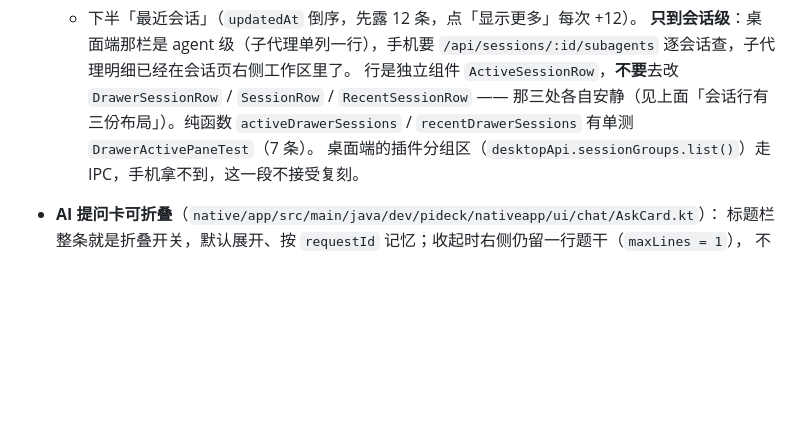
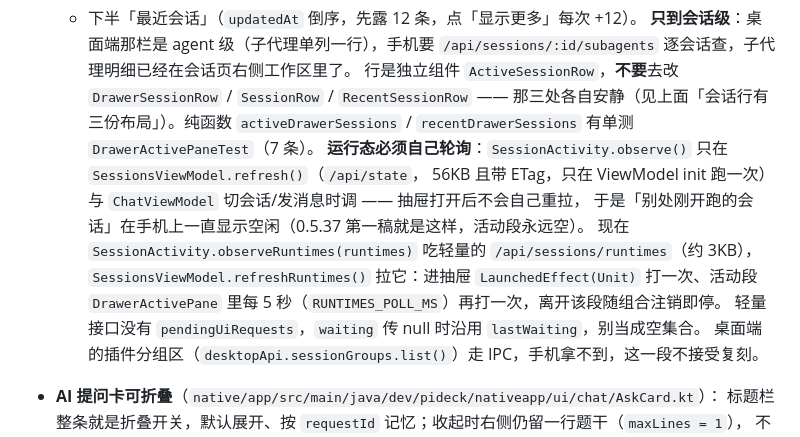
Before and after one commit to qgx1992/pideck-mobile, a Markdown page: AGENTS.md, the part around the change. Rendered like a GitHub page; blank space fills up the shorter version.

Commit message:
docs(agents): 侧栏活动段的运行态轮询约定

```diff
--- a/AGENTS.md
+++ b/AGENTS.md
@@ -463,6 +463,13 @@ cd app && npm run smoke           # jsdom 里跑 dist，连本机 8765 的真桌
   行是独立组件 `ActiveSessionRow`，**不要**去改 `DrawerSessionRow` / `SessionRow` / `RecentSessionRow`
   —— 那三处各自安静（见上面「会话行有三份布局」）。纯函数 `activeDrawerSessions` /
   `recentDrawerSessions` 有单测 `DrawerActivePaneTest`（7 条）。
+  **运行态必须自己轮询**：`SessionActivity.observe()` 只在 `SessionsViewModel.refresh()`（`/api/state`，
+  56KB 且带 ETag，只在 ViewModel init 跑一次）与 `ChatViewModel` 切会话/发消息时调 —— 抽屉打开后不会自己重拉，
+  于是「别处刚开跑的会话」在手机上一直显示空闲（0.5.37 第一稿就是这样，活动段永远空）。
+  现在 `SessionActivity.observeRuntimes(runtimes)` 吃轻量的 `/api/sessions/runtimes`（约 3KB），
+  `SessionsViewModel.refreshRuntimes()` 拉它：进抽屉 `LaunchedEffect(Unit)` 打一次、活动段
+  `DrawerActivePane` 里每 5 秒（`RUNTIMES_POLL_MS`）再打一次，离开该段随组合注销即停。
+  轻量接口没有 `pendingUiRequests`，`waiting` 传 null 时沿用 `lastWaiting`，别当成空集合。
   桌面端的插件分组区（`desktopApi.sessionGroups.list()`）走 IPC，手机拿不到，这一段不接受复刻。
 
 - **AI 提问卡可折叠**（`native/app/src/main/java/dev/pideck/nativeapp/ui/chat/AskCard.kt`）：
```
